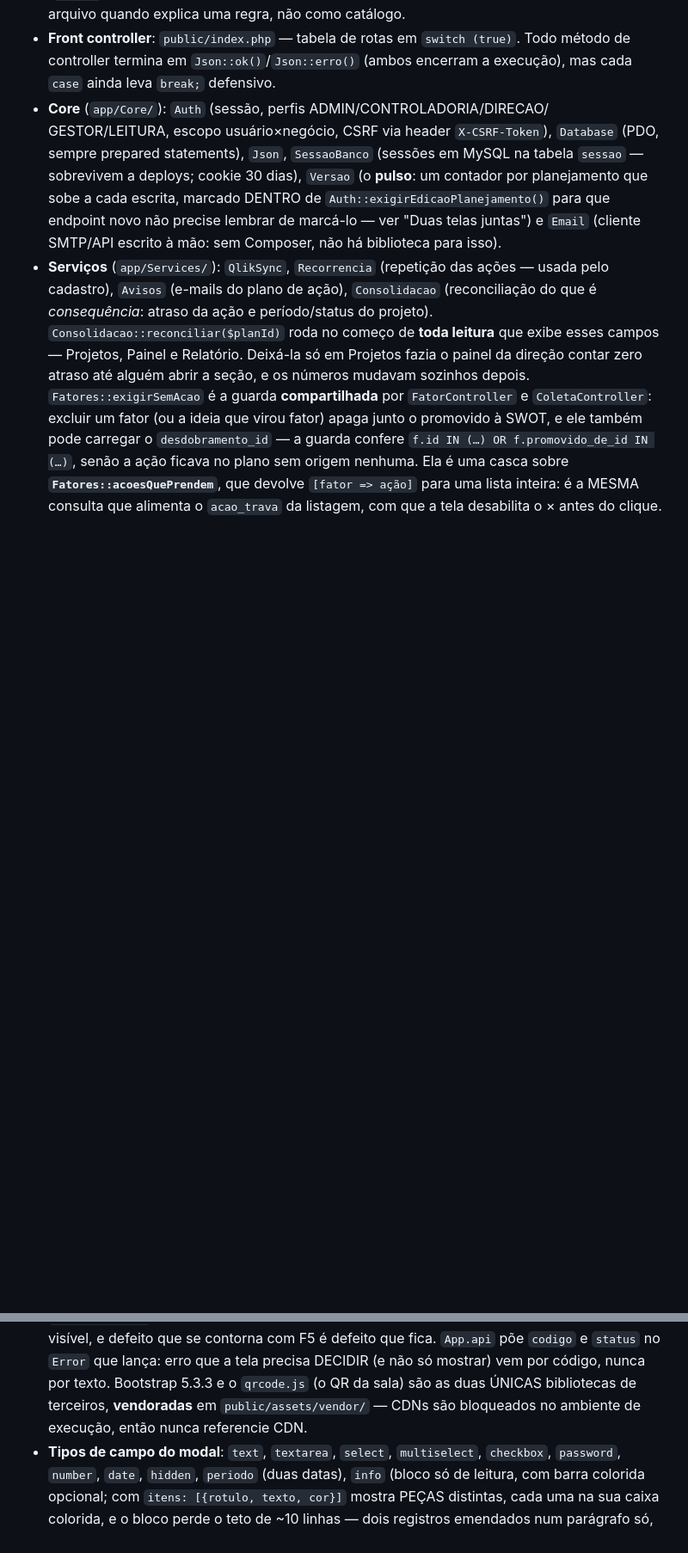
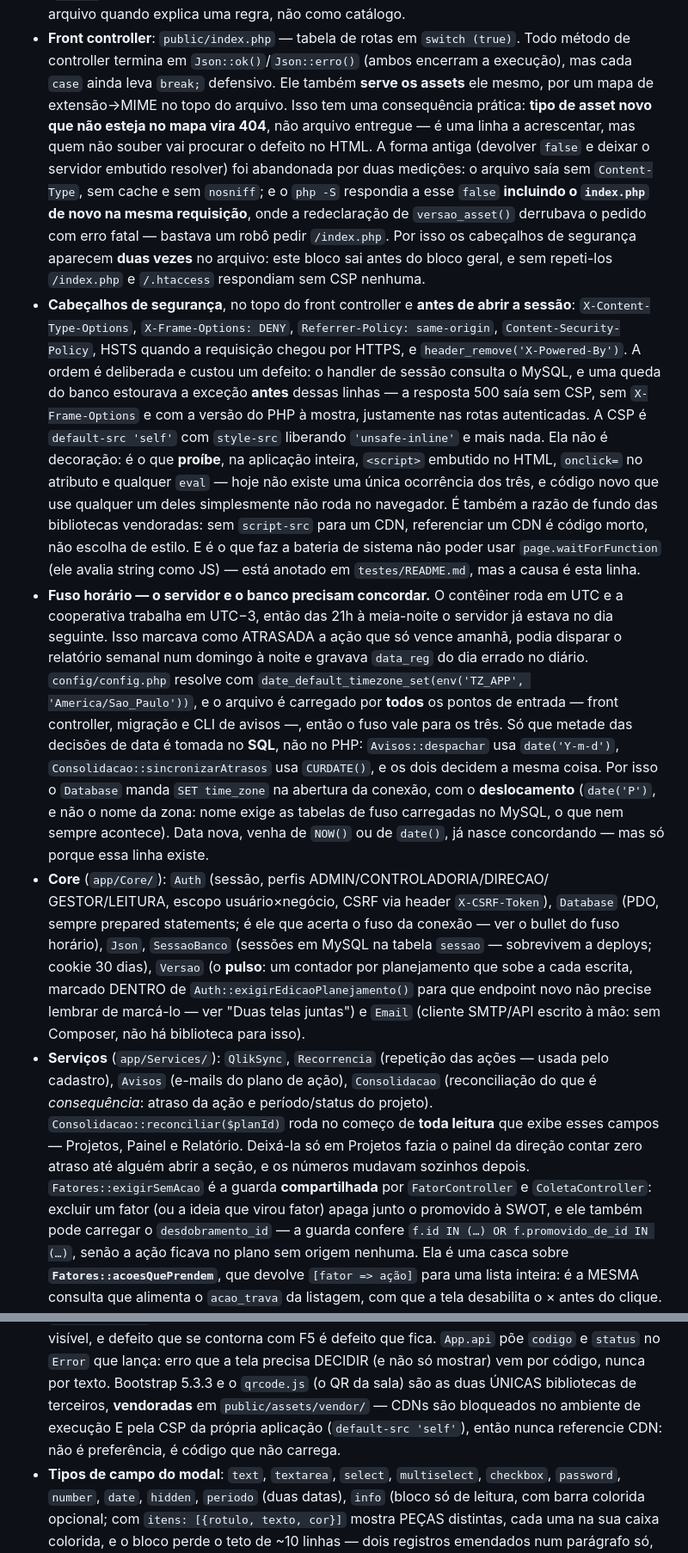
Before and after one commit to Trmartello/Controladoria, a Markdown page: CLAUDE.md, 2 parts joined by grey strips. Shown at 86% size. Drawn GitHub-style; blank space fills up the shorter version.

Commit message:
Documenta a CSP, o fuso e o mapa de assets do front controller
Terceira passada de auditoria no guia, agora sobre o que a APLICAÇÃO impõe
antes de qualquer regra de negócio. Três coisas decididas no código, com
defeito medido atrás de cada uma, não estavam escritas em lugar nenhum:

- A CSP. `default-src 'self'` é o que proíbe <script> embutido, onclick= no
  atributo e eval na aplicação inteira — hoje não há uma ocorrência dos três,
  e código novo que use qualquer um deles não roda. É também a razão de fundo
  das bibliotecas vendoradas (sem script-src para CDN, referenciar CDN é
  código morto) e a causa do waitForFunction proibido nas baterias, que o
  testes/README.md registrava sem dizer por quê. A ordem também entra: os
  cabeçalhos saem ANTES da sessão porque o handler consulta o MySQL, e uma
  queda do banco fazia o 500 sair sem CSP e com a versão do PHP à mostra.

- O fuso. O contêiner roda em UTC e a cooperativa em UTC−3; o guia não dizia
  que TZ_APP existe, nem que metade das decisões de data é tomada no SQL e a
  outra no PHP, nem que é o SET time_zone da conexão que mantém NOW() e date()
  concordando — com deslocamento, não nome de zona.

- O mapa extensão→MIME do front controller: tipo de asset novo fora dele vira
  404, não arquivo entregue. Quem não souber procura o defeito no HTML.

TZ_APP, QLIK_TENANT e QLIK_APP_ID entram na tabela de variáveis do deploy,
que é onde as outras já moram — o guia aponta para lá em vez de repetir.

Só documentação; nenhum arquivo de código foi tocado e as baterias não
precisavam rodar.

Co-Authored-By: Claude Opus 5 <noreply@anthropic.com>
Claude-Session: https://claude.ai/code/session_01Kyh8bRVsKVvyf7bnH3yh8Z

```diff
--- a/CLAUDE.md
+++ b/CLAUDE.md
@@ -17,9 +17,54 @@ deploy no Railway). Idioma do código, commits e UI: **português**.
 - **Front controller**: `public/index.php` — tabela de rotas em `switch (true)`.
   Todo método de controller termina em `Json::ok()`/`Json::erro()` (ambos
   encerram a execução), mas cada `case` ainda leva `break;` defensivo.
+  Ele também **serve os assets** ele mesmo, por um mapa de extensão→MIME no
+  topo do arquivo. Isso tem uma consequência prática: **tipo de asset novo que
+  não esteja no mapa vira 404**, não arquivo entregue — é uma linha a
+  acrescentar, mas quem não souber vai procurar o defeito no HTML. A forma
+  antiga (devolver `false` e deixar o servidor embutido resolver) foi
+  abandonada por duas medições: o arquivo saía sem `Content-Type`, sem cache e
+  sem `nosniff`; e o `php -S` respondia a esse `false` **incluindo o
+  `index.php` de novo na mesma requisição**, onde a redeclaração de
+  `versao_asset()` derrubava o pedido com erro fatal — bastava um robô pedir
+  `/index.php`. Por isso os cabeçalhos de segurança aparecem **duas vezes** no
+  arquivo: este bloco sai antes do bloco geral, e sem repeti-los `/index.php` e
+  `/.htaccess` respondiam sem CSP nenhuma.
+- **Cabeçalhos de segurança**, no topo do front controller e **antes de abrir a
+  sessão**: `X-Content-Type-Options`, `X-Frame-Options: DENY`,
+  `Referrer-Policy: same-origin`, `Content-Security-Policy`, HSTS quando a
+  requisição chegou por HTTPS, e `header_remove('X-Powered-By')`. A ordem é
+  deliberada e custou um defeito: o handler de sessão consulta o MySQL, e uma
+  queda do banco estourava a exceção **antes** dessas linhas — a resposta 500
+  saía sem CSP, sem `X-Frame-Options` e com a versão do PHP à mostra,
+  justamente nas rotas autenticadas.
+  A CSP é `default-src 'self'` com `style-src` liberando `'unsafe-inline'` e
+  mais nada. Ela não é decoração: é o que **proíbe**, na aplicação inteira,
+  `<script>` embutido no HTML, `onclick=` no atributo e qualquer `eval` — hoje
+  não existe uma única ocorrência dos três, e código novo que use qualquer um
+  deles simplesmente não roda no navegador. É também a razão de fundo das
+  bibliotecas vendoradas: sem `script-src` para um CDN, referenciar um CDN é
+  código morto, não escolha de estilo. E é o que faz a bateria de sistema não
+  poder usar `page.waitForFunction` (ele avalia string como JS) — está anotado
+  em `testes/README.md`, mas a causa é esta linha.
+- **Fuso horário — o servidor e o banco precisam concordar.** O contêiner roda
+  em UTC e a cooperativa trabalha em UTC−3, então das 21h à meia-noite o
+  servidor já estava no dia seguinte. Isso marcava como ATRASADA a ação que só
+  vence amanhã, podia disparar o relatório semanal num domingo à noite e
+  gravava `data_reg` do dia errado no diário. `config/config.php` resolve com
+  `date_default_timezone_set(env('TZ_APP', 'America/Sao_Paulo'))`, e o arquivo é
+  carregado por **todos** os pontos de entrada — front controller, migração e
+  CLI de avisos —, então o fuso vale para os três.
+  Só que metade das decisões de data é tomada no **SQL**, não no PHP:
+  `Avisos::despachar` usa `date('Y-m-d')`, `Consolidacao::sincronizarAtrasos`
+  usa `CURDATE()`, e os dois decidem a mesma coisa. Por isso o `Database`
+  manda `SET time_zone` na abertura da conexão, com o **deslocamento**
+  (`date('P')`, e não o nome da zona: nome exige as tabelas de fuso carregadas
+  no MySQL, o que nem sempre acontece). Data nova, venha de `NOW()` ou de
+  `date()`, já nasce concordando — mas só porque essa linha existe.
 - **Core** (`app/Core/`): `Auth` (sessão, perfis ADMIN/CONTROLADORIA/DIRECAO/
   GESTOR/LEITURA, escopo usuário×negócio, CSRF via header `X-CSRF-Token`),
-  `Database` (PDO, sempre prepared statements), `Json`, `SessaoBanco`
+  `Database` (PDO, sempre prepared statements; é ele que acerta o fuso da
+  conexão — ver o bullet do fuso horário), `Json`, `SessaoBanco`
   (sessões em MySQL na tabela `sessao` — sobrevivem a deploys; cookie 30 dias),
   `Versao` (o **pulso**: um contador por planejamento que sobe a cada escrita,
   marcado DENTRO de `Auth::exigirEdicaoPlanejamento()` para que endpoint novo
@@ -120,7 +165,9 @@ deploy no Railway). Idioma do código, commits e UI: **português**.
   precisa DECIDIR (e não só mostrar) vem por código, nunca por texto.
   Bootstrap 5.3.3 e o `qrcode.js` (o QR da sala) são as duas ÚNICAS
   bibliotecas de terceiros, **vendoradas** em `public/assets/vendor/` — CDNs
-  são bloqueados no ambiente de execução, então nunca referencie CDN.
+  são bloqueados no ambiente de execução E pela CSP da própria aplicação
+  (`default-src 'self'`), então nunca referencie CDN: não é preferência, é
+  código que não carrega.
 - **Tipos de campo do modal**: `text`, `textarea`, `select`, `multiselect`,
   `checkbox`, `password`, `number`, `date`, `hidden`, `periodo` (duas datas),
   `info` (bloco só de leitura, com barra colorida opcional; com `itens:
```
Also changed, not shown: docs/DEPLOY-RAILWAY.md (+2 -1 lines).
